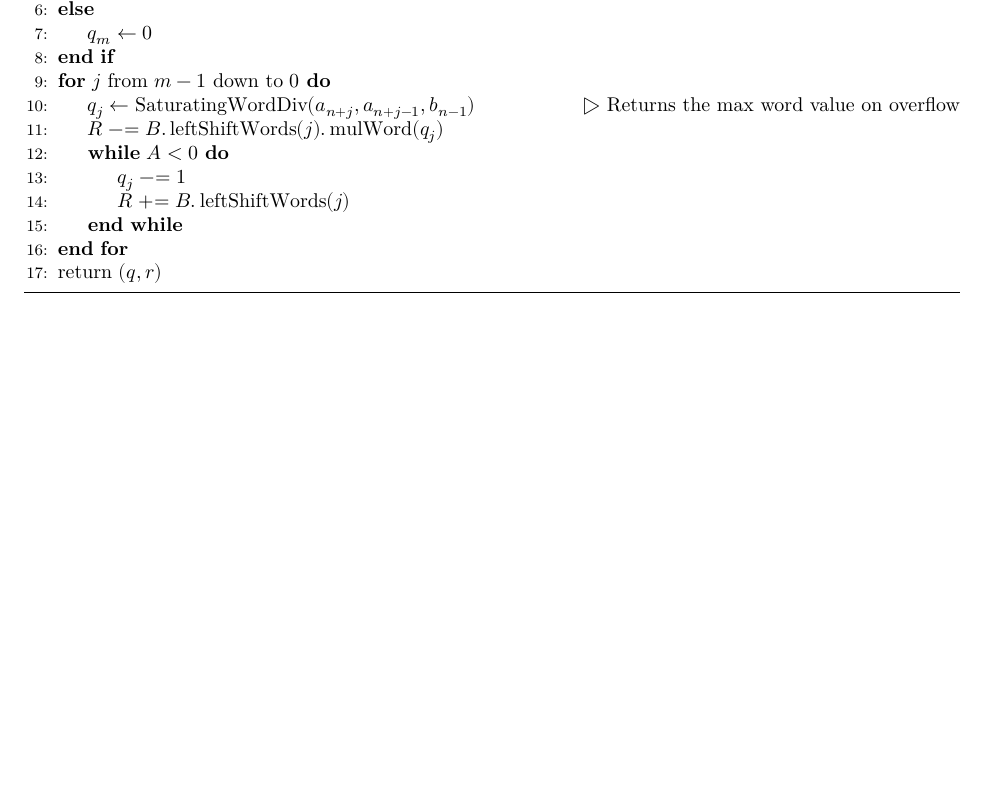
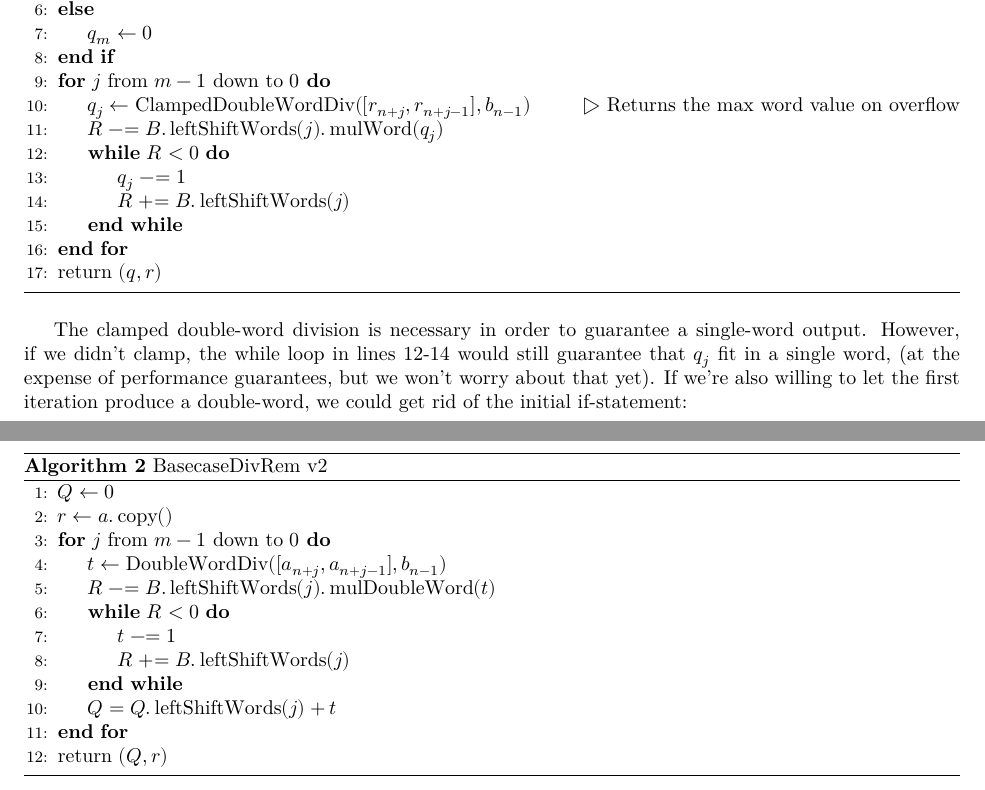
Before and after one commit to akalin/computer-arithmetic, a LaTeX document (mca-1-4.tex): part of the page before the commit and two parts of pages 1 and 2 of 2 after it, the two joined at a grey line, cut so that both start at the same text, the shorter picture padded with empty space. Compiled offline with XeLaTeX.

Commit message:
v2 of basecase division

```diff
--- a/mca-1-4.tex
+++ b/mca-1-4.tex
@@ -57,10 +57,10 @@ We start by rewriting Algorithm~1.6 like so:
 \State \(q_m ← 0\)
 \EndIf
 \For {\(j\) from \(m-1\) down to \(0\)}
-\State \(q_j ← \operatorname{SaturatingWordDiv}(a_{n+j}, a_{n + j - 1}, b_{n-1})\)
+\State \(q_j ← \operatorname{ClampedDoubleWordDiv}([r_{n+j}, r_{n + j - 1}], b_{n-1})\)
 \Comment Returns the max word value on overflow
 \State \(R \mathrel{-}= B.\operatorname{leftShiftWords}(j).\operatorname{mulWord}(q_j)\)
-\While {\(A < 0\)}
+\While {\(R < 0\)}
 \State \(q_j \mathrel{-}= 1\)
 \State \(R \mathrel{+}= B.\operatorname{leftShiftWords}(j)\)
 \EndWhile
@@ -69,4 +69,29 @@ We start by rewriting Algorithm~1.6 like so:
 \end{algorithmic}
 \end{algorithm}
 
+The clamped double-word division is necessary in order to guarantee a
+single-word output. However, if we didn't clamp, the while loop in
+lines 12-14 would still guarantee that \(q_j\) fit in a single word,
+(at the expense of performance guarantees, but we won't worry about
+that yet). If we're also willing to let the first iteration produce a
+double-word, we could get rid of the initial if-statement:
+
+\begin{algorithm}
+  \caption{BasecaseDivRem v2}
+  \begin{algorithmic}[1]
+    \State \(Q ← 0\)
+\State \(r ← a.\operatorname{copy}()\)
+\For {\(j\) from \(m-1\) down to \(0\)}
+\State \(t ← \operatorname{DoubleWordDiv}([a_{n+j}, a_{n + j - 1}], b_{n-1})\)
+\State \(R \mathrel{-}= B.\operatorname{leftShiftWords}(j).\operatorname{mulDoubleWord}(t)\)
+\While {\(R < 0\)}
+\State \(t \mathrel{-}= 1\)
+\State \(R \mathrel{+}= B.\operatorname{leftShiftWords}(j)\)
+\EndWhile
+\State \(Q = Q.\operatorname{leftShiftWords}(j) + t\)
+\EndFor
+\State return \((Q, r)\)
+\end{algorithmic}
+\end{algorithm}
+
 \end{document}
```
